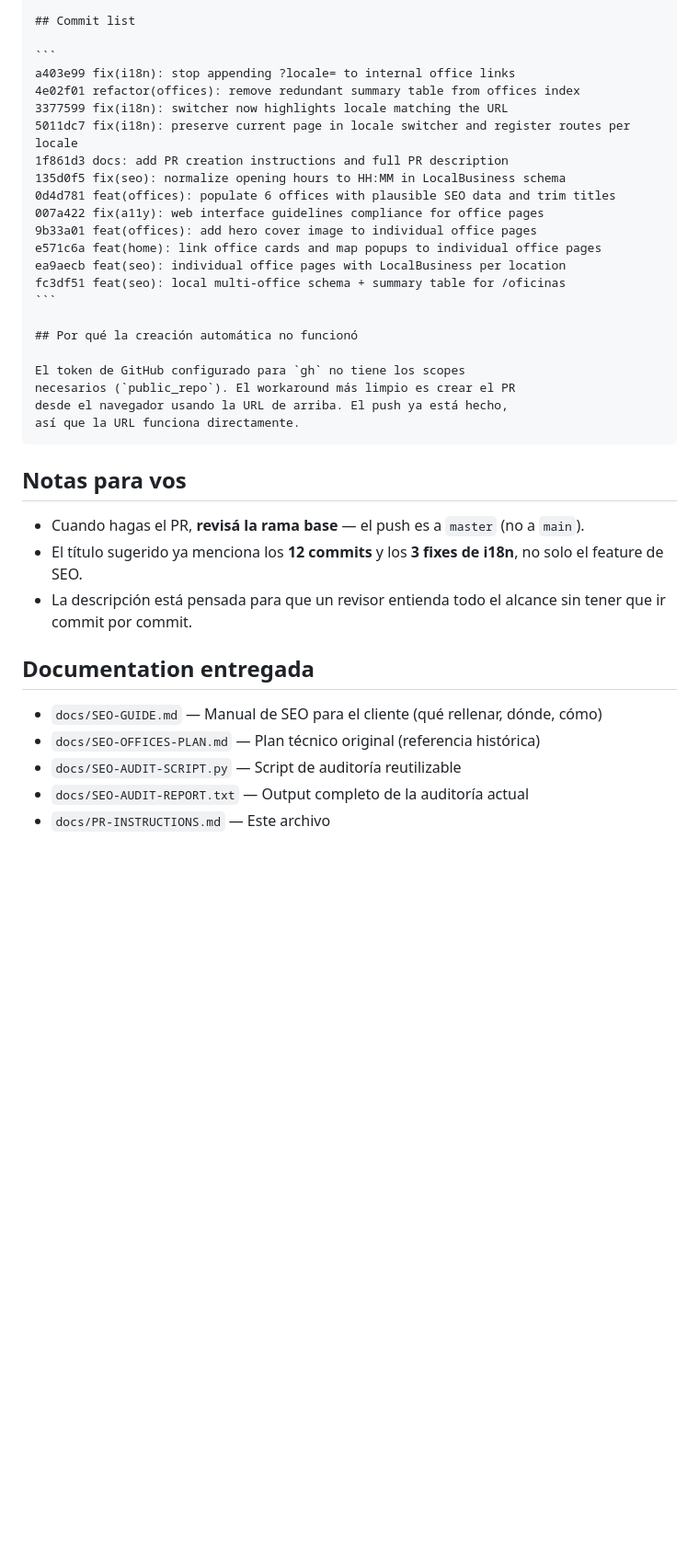
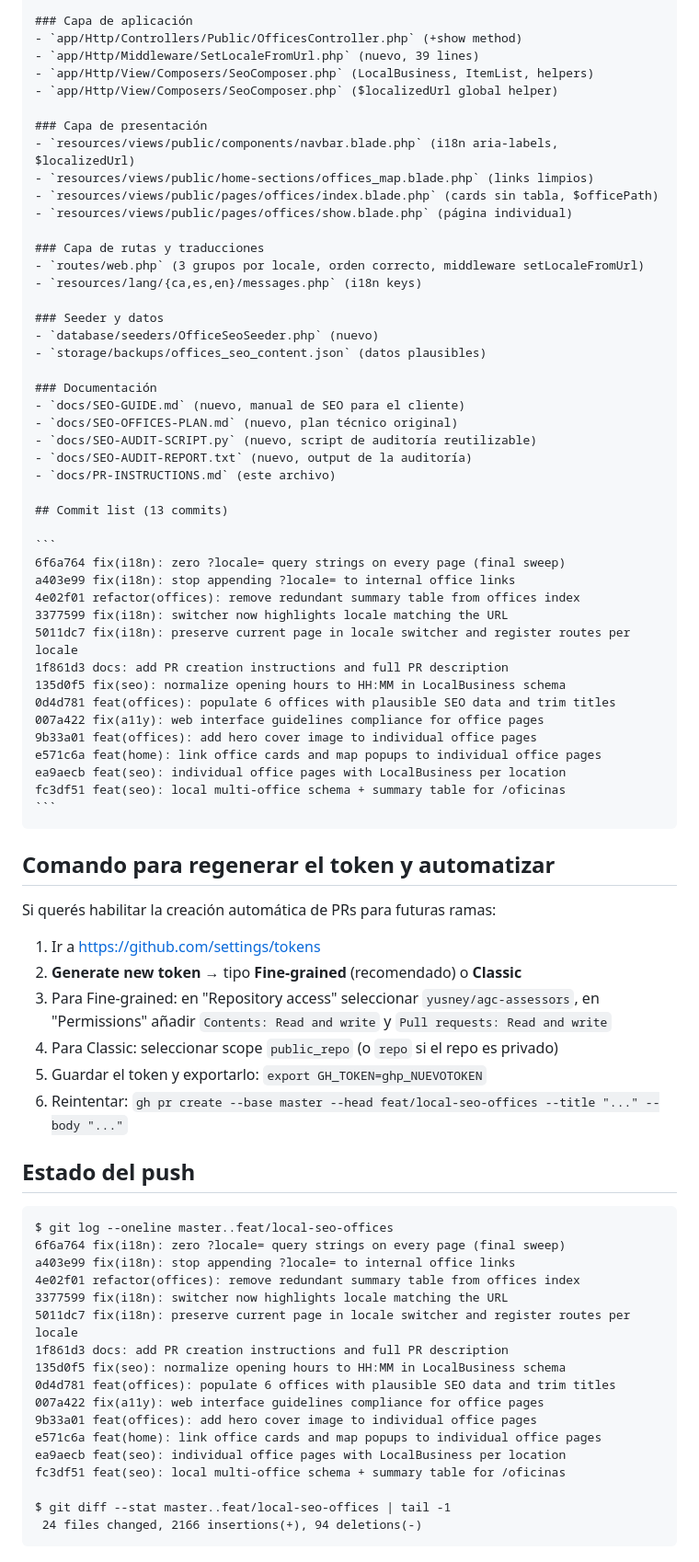
Before and after one commit to yusney/agc-assessors, a Markdown page: docs/PR-INSTRUCTIONS.md, the part around one of its changes. Shown at 92% size. Rendered like a GitHub page; blank space fills up the shorter version.

`````diff
--- a/docs/PR-INSTRUCTIONS.md
+++ b/docs/PR-INSTRUCTIONS.md
@@ -162,7 +144,35 @@ curl -I http://localhost:8080/en/oficines/granollers
 
-## Commit list
+### Capa de aplicación
+- `app/Http/Controllers/Public/OfficesController.php` (+show method)
+- `app/Http/Middleware/SetLocaleFromUrl.php` (nuevo, 39 lines)
+- `app/Http/View/Composers/SeoComposer.php` (LocalBusiness, ItemList, helpers)
+- `app/Http/View/Composers/SeoComposer.php` ($localizedUrl global helper)
+
+### Capa de presentación
+- `resources/views/public/components/navbar.blade.php` (i18n aria-labels, $localizedUrl)
+- `resources/views/public/home-sections/offices_map.blade.php` (links limpios)
+- `resources/views/public/pages/offices/index.blade.php` (cards sin tabla, $officePath)
+- `resources/views/public/pages/offices/show.blade.php` (página individual)
+
+### Capa de rutas y traducciones
+- `routes/web.php` (3 grupos por locale, orden correcto, middleware setLocaleFromUrl)
+- `resources/lang/{ca,es,en}/messages.php` (i18n keys)
+
+### Seeder y datos
+- `database/seeders/OfficeSeoSeeder.php` (nuevo)
+- `storage/backups/offices_seo_content.json` (datos plausibles)
+
+### Documentación
+- `docs/SEO-GUIDE.md` (nuevo, manual de SEO para el cliente)
+- `docs/SEO-OFFICES-PLAN.md` (nuevo, plan técnico original)
+- `docs/SEO-AUDIT-SCRIPT.py` (nuevo, script de auditoría reutilizable)
+- `docs/SEO-AUDIT-REPORT.txt` (nuevo, output de la auditoría)
+- `docs/PR-INSTRUCTIONS.md` (este archivo)
+
+## Commit list (13 commits)
 
 ```
+6f6a764 fix(i18n): zero ?locale= query strings on every page (final sweep)
 a403e99 fix(i18n): stop appending ?locale= to internal office links
 4e02f01 refactor(offices): remove redundant summary table from offices index
 3377599 fix(i18n): switcher now highlights locale matching the URL
@@ -176,25 +186,37 @@ e571c6a feat(home): link office cards and map popups to individual office pages
 ea9aecb feat(seo): individual office pages with LocalBusiness per location
 fc3df51 feat(seo): local multi-office schema + summary table for /oficinas
 ```
-
-## Por qué la creación automática no funcionó
-
-El token de GitHub configurado para `gh` no tiene los scopes
-necesarios (`public_repo`). El workaround más limpio es crear el PR
-desde el navegador usando la URL de arriba. El push ya está hecho,
-así que la URL funciona directamente.
 ````
 
-## Notas para vos
+## Comando para regenerar el token y automatizar
 
-- Cuando hagas el PR, **revisá la rama base** — el push es a `master` (no a `main`).
-- El título sugerido ya menciona los **12 commits** y los **3 fixes de i18n**, no solo el feature de SEO.
-- La descripción está pensada para que un revisor entienda todo el alcance sin tener que ir commit por commit.
+Si querés habilitar la creación automática de PRs para futuras ramas:
 
-## Documentation entregada
+1. Ir a https://github.com/settings/tokens
+2. **Generate new token** → tipo **Fine-grained** (recomendado) o **Classic**
+3. Para Fine-grained: en "Repository access" seleccionar `yusney/agc-assessors`, en "Permissions" añadir `Contents: Read and write` y `Pull requests: Read and write`
+4. Para Classic: seleccionar scope `public_repo` (o `repo` si el repo es privado)
+5. Guardar el token y exportarlo: `export GH_TOKEN=ghp_NUEVOTOKEN`
+6. Reintentar: `gh pr create --base master --head feat/local-seo-offices --title "..." --body "..."`
 
-- `docs/SEO-GUIDE.md` — Manual de SEO para el cliente (qué rellenar, dónde, cómo)
-- `docs/SEO-OFFICES-PLAN.md` — Plan técnico original (referencia histórica)
-- `docs/SEO-AUDIT-SCRIPT.py` — Script de auditoría reutilizable
-- `docs/SEO-AUDIT-REPORT.txt` — Output completo de la auditoría actual
-- `docs/PR-INSTRUCTIONS.md` — Este archivo
+## Estado del push
+
+```
+$ git log --oneline master..feat/local-seo-offices
+6f6a764 fix(i18n): zero ?locale= query strings on every page (final sweep)
+a403e99 fix(i18n): stop appending ?locale= to internal office links
+4e02f01 refactor(offices): remove redundant summary table from offices index
+3377599 fix(i18n): switcher now highlights locale matching the URL
+5011dc7 fix(i18n): preserve current page in locale switcher and register routes per locale
+1f861d3 docs: add PR creation instructions and full PR description
+135d0f5 fix(seo): normalize opening hours to HH:MM in LocalBusiness schema
+0d4d781 feat(offices): populate 6 offices with plausible SEO data and trim titles
+007a422 fix(a11y): web interface guidelines compliance for office pages
+9b33a01 feat(offices): add hero cover image to individual office pages
+e571c6a feat(home): link office cards and map popups to individual office pages
+ea9aecb feat(seo): individual office pages with LocalBusiness per location
+fc3df51 feat(seo): local multi-office schema + summary table for /oficinas
+
+$ git diff --stat master..feat/local-seo-offices | tail -1
+ 24 files changed, 2166 insertions(+), 94 deletions(-)
+```
`````
Also changed, not shown: other parts of docs/PR-INSTRUCTIONS.md (+75 -93 lines).
